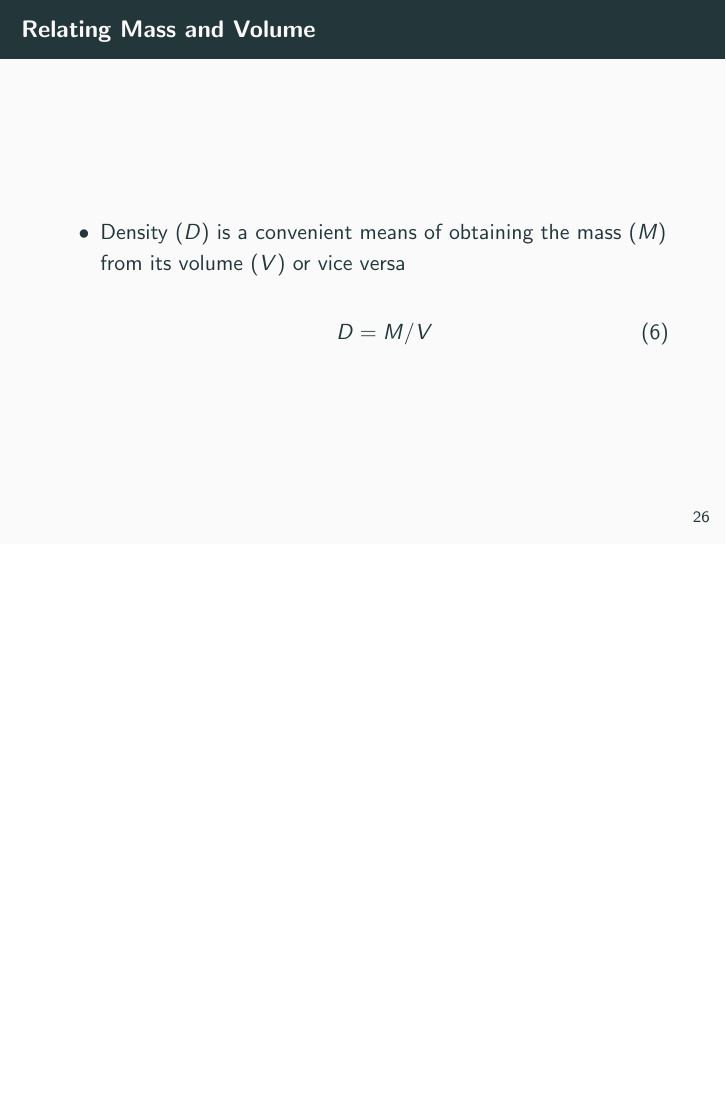
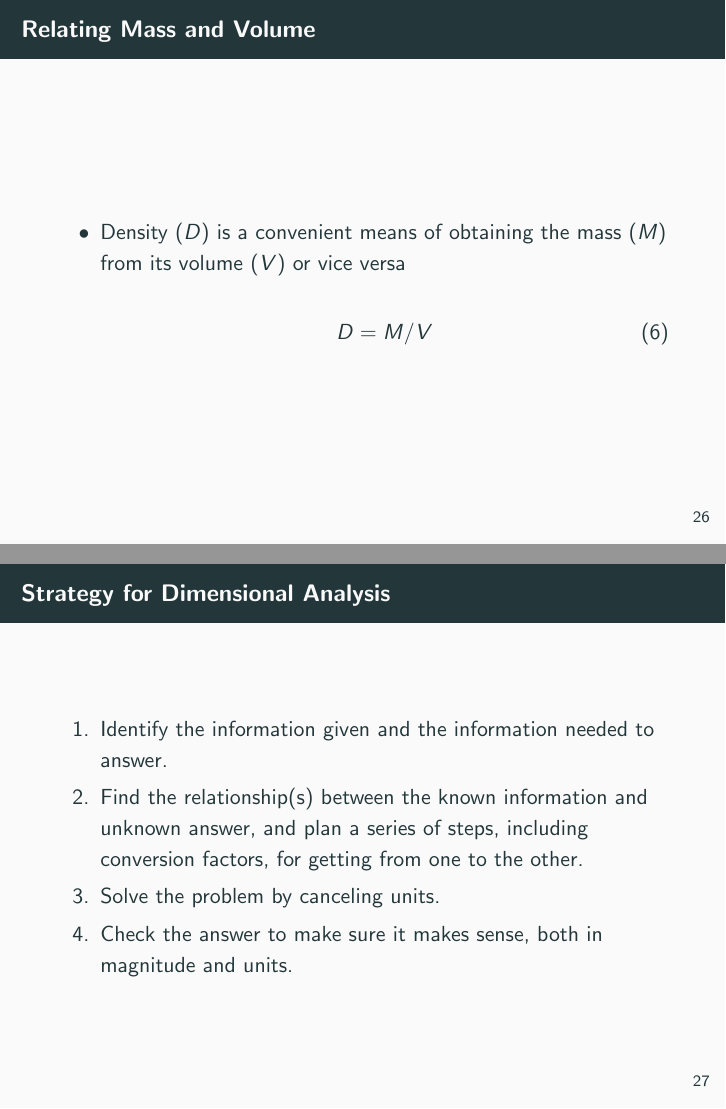
Before and after one commit to bdnguye2/cypress_college, LaTeX slides (chem107/lecture/lect1.tex): page 26 of 27 before the commit and pages 26 and 27 of 28 after it, the two joined at a grey line, the shorter picture padded with empty space. Compiled offline with pdfLaTeX.

Commit message:
updated lecture 1

```diff
--- a/chem107/lecture/lect1.tex
+++ b/chem107/lecture/lect1.tex
@@ -320,6 +320,20 @@
   \end{itemize}
 \end{frame}
 
+\begin{frame}{Strategy for Dimensional Analysis}
+  \begin{enumerate}
+  \item Identify the information given and the
+    information needed to answer.
+  \item Find the relationship(s) between the known
+    information and unknown answer, and plan a series
+    of steps, including conversion factors, for getting from
+    one to the other.
+  \item Solve the problem by canceling units.
+  \item Check the answer to make sure it makes sense,
+    both in magnitude and units.
+  \end{enumerate}
+\end{frame}
+
 \begin{frame}{Whiteboard: Dimensional Analysis}
 \end{frame}
 
```
Also changed, not shown: chem107/lecture/image/metric_1.png (added), chem107/lecture/image/metric_2.png (added), chem107/lecture/image/unit_qs.png (added).
